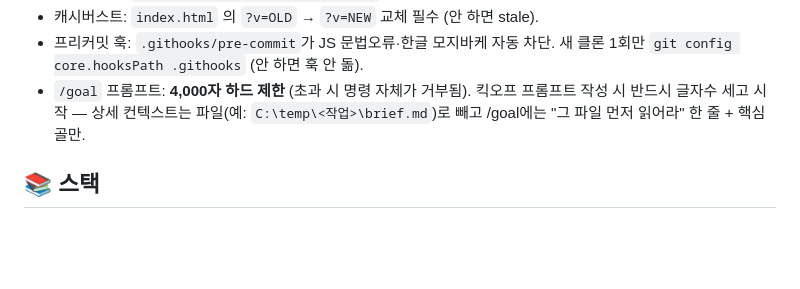
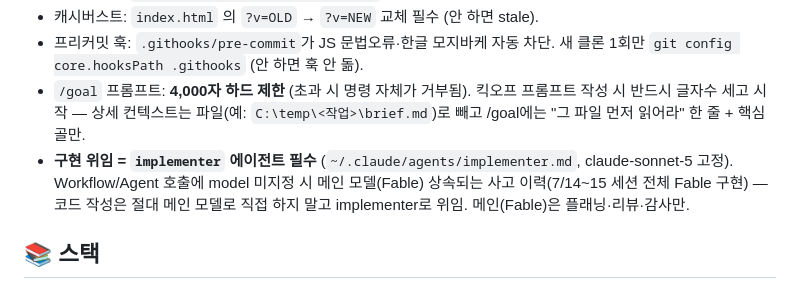
Before and after one commit to jhyunkim35-cloud/lazyuniv-ai, a Markdown page: CLAUDE.md, the part around the change. Drawn GitHub-style; blank space fills up the shorter version.

Commit message:
docs: 구현 위임 implementer 에이전트(claude-sonnet-5 고정) 규칙 추가 — 서브에이전트 모델 미지정 시 Fable 상속 사고 방지
Co-Authored-By: Claude Fable 5 <noreply@anthropic.com>

```diff
--- a/CLAUDE.md
+++ b/CLAUDE.md
@@ -34,6 +34,7 @@ Vanilla JS + Vercel 서버리스 + Firebase. 라이브: notyx.co.kr
 - 캐시버스트: `index.html` 의 `?v=OLD` → `?v=NEW` 교체 필수 (안 하면 stale).
 - 프리커밋 훅: `.githooks/pre-commit`가 JS 문법오류·한글 모지바케 자동 차단. 새 클론 1회만 `git config core.hooksPath .githooks` (안 하면 훅 안 돎).
 - `/goal` 프롬프트: **4,000자 하드 제한** (초과 시 명령 자체가 거부됨). 킥오프 프롬프트 작성 시 반드시 글자수 세고 시작 — 상세 컨텍스트는 파일(예: `C:\temp\<작업>\brief.md`)로 빼고 /goal에는 "그 파일 먼저 읽어라" 한 줄 + 핵심 골만.
+- **구현 위임 = `implementer` 에이전트 필수** (`~/.claude/agents/implementer.md`, claude-sonnet-5 고정). Workflow/Agent 호출에 model 미지정 시 메인 모델(Fable) 상속되는 사고 이력(7/14~15 세션 전체 Fable 구현) — 코드 작성은 절대 메인 모델로 직접 하지 말고 implementer로 위임. 메인(Fable)은 플래닝·리뷰·감사만.
 
 ## 📚 스택
 - `public/index.html` + `public/js/` ~36개 (ES모듈 X, `<script src>`, **로드순서 중요**)
```
